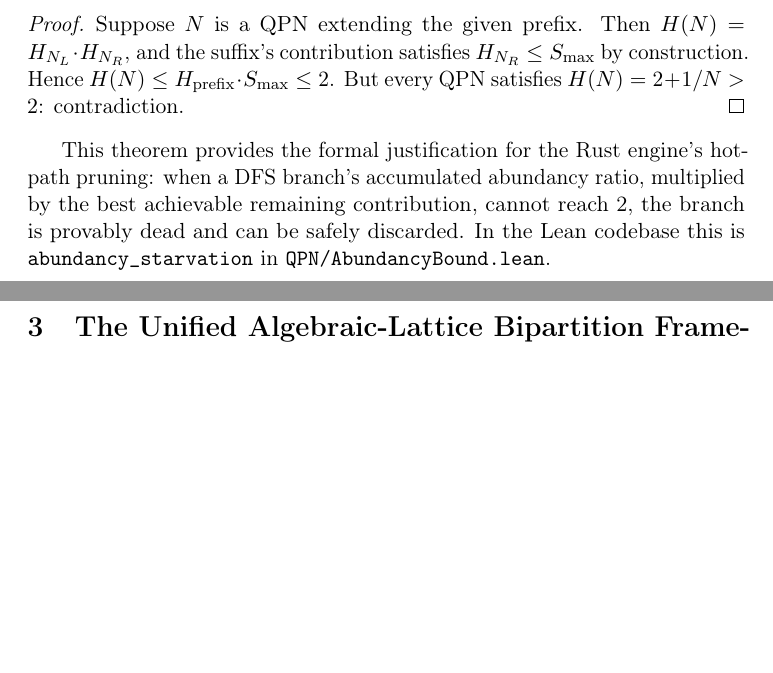
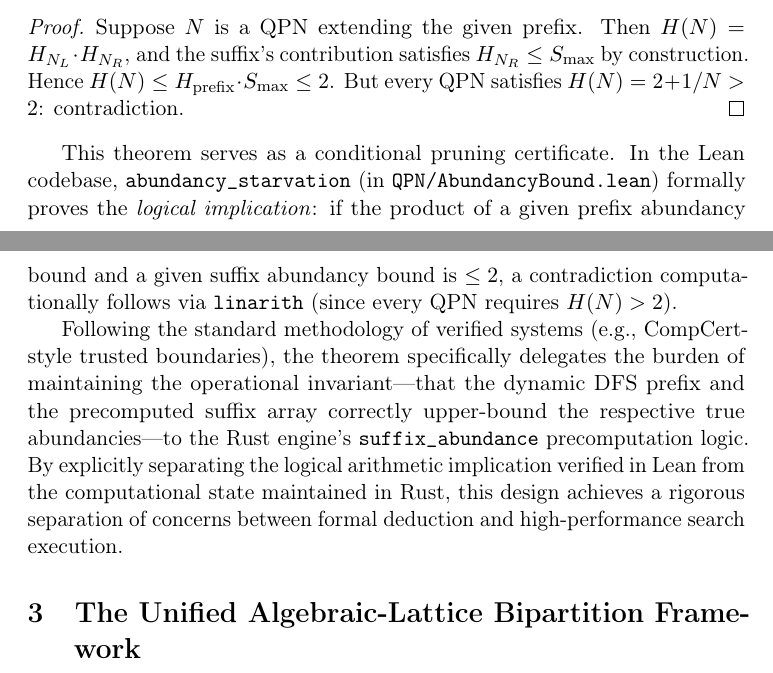
Before and after one commit to fderuiter/quasipolynomials, a LaTeX paper (ualbf-project/paper/main.tex, which reads ualbf-project/paper/sections/02_math_and_formalization.tex): two parts of pages 16 and 17 of 25 before the commit and two parts of pages 16 and 17 of 26 after it, joined at a grey line, cut so that both start at the same text, the shorter picture padded with empty space. Compiled offline with pdfLaTeX.

Commit message:
refactor: implement conditional pruning certificate in Lean and update paper documentation and FFI tests

```diff
--- a/ualbf-project/paper/sections/02_math_and_formalization.tex
+++ b/ualbf-project/paper/sections/02_math_and_formalization.tex
@@ -852,9 +852,17 @@ $H(N) \le H_{\mathrm{prefix}} \cdot S_{\max} \le 2$.
 But every QPN satisfies $H(N) = 2 + 1/N > 2$: contradiction.
 \end{proof}
 
-This theorem provides the formal justification for the Rust engine's hot-path
-pruning: when a DFS branch's accumulated abundancy ratio, multiplied by the
-best achievable remaining contribution, cannot reach~2, the branch is
-provably dead and can be safely discarded.
-In the Lean codebase this is
-\texttt{abundancy\_\allowbreak{}starvation} in \texttt{QPN/AbundancyBound.lean}.
+This theorem serves as a conditional pruning certificate. In the Lean codebase,
+\texttt{abundancy\_\allowbreak{}starvation} (in \texttt{QPN/AbundancyBound.lean}) formally
+proves the \emph{logical implication}: if the product of a given prefix abundancy bound and
+a given suffix abundancy bound is $\le 2$, a contradiction computationally follows via
+\texttt{linarith} (since every QPN requires $H(N) > 2$).
+
+Following the standard methodology of verified systems (e.g., CompCert-style
+trusted boundaries), the theorem specifically delegates the burden of maintaining
+the operational invariant---that the dynamic DFS prefix and the precomputed suffix array
+correctly upper-bound the respective true abundancies---to the Rust engine's
+\texttt{suffix\_abundance} precomputation logic. By explicitly separating the logical
+arithmetic implication verified in Lean from the computational state
+maintained in Rust, this design achieves a rigorous separation of concerns between
+formal deduction and high-performance search execution.
```
Also changed, not shown: ualbf-project/TODO.md (+4 -4 lines), ualbf-project/paper/main.pdf, 2 other files.
